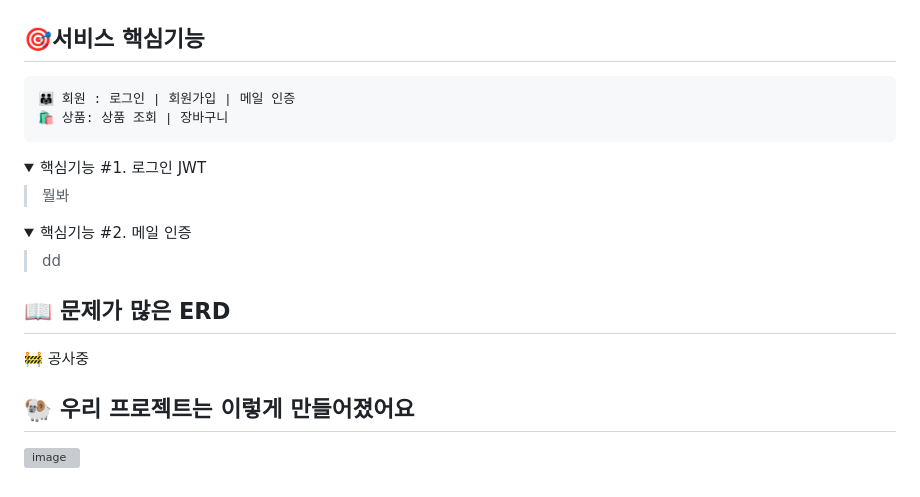
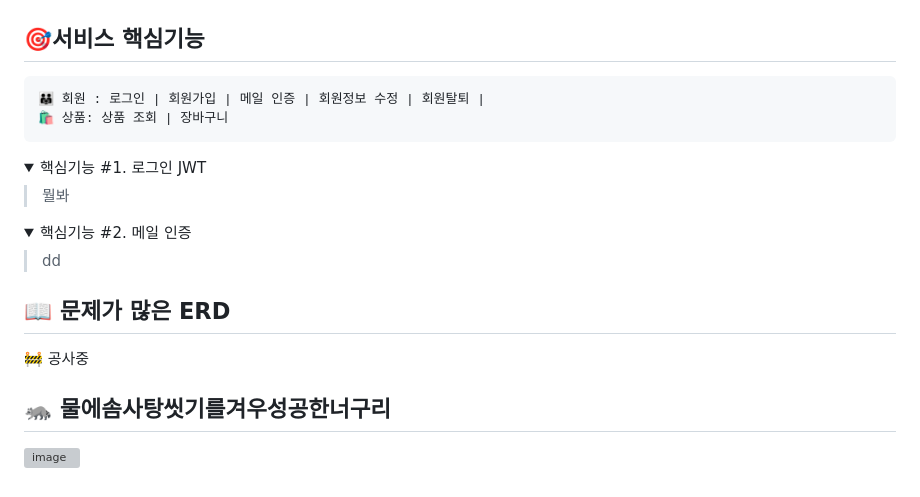
Before and after one commit to Kyungmin-University-Team-Project/everypet, a Markdown page: README.md, the part around one of its changes. Drawn GitHub-style; folded sections open; grey boxes are pictures that could not be loaded.

Commit message:
docs: README.md 업데이트

````diff
--- a/README.md
+++ b/README.md
@@ -59,7 +59,7 @@ docker-compose down
 ## 🎯서비스 핵심기능
 
 ```
-👨‍👨‍👧 회원 : 로그인 | 회원가입 | 메일 인증
+👨‍👨‍👧 회원 : 로그인 | 회원가입 | 메일 인증 | 회원정보 수정 | 회원탈퇴 |
 🛍️ 상품: 상품 조회 | 장바구니
 ```
 
@@ -87,5 +87,5 @@ docker-compose down
 
 🚧 공사중
 
-## 🐏 우리 프로젝트는 이렇게 만들어졌어요
+## 🦝 물에솜사탕씻기를겨우성공한너구리
 
````
Also changed, not shown: other parts of README.md (+1 -1 lines).
